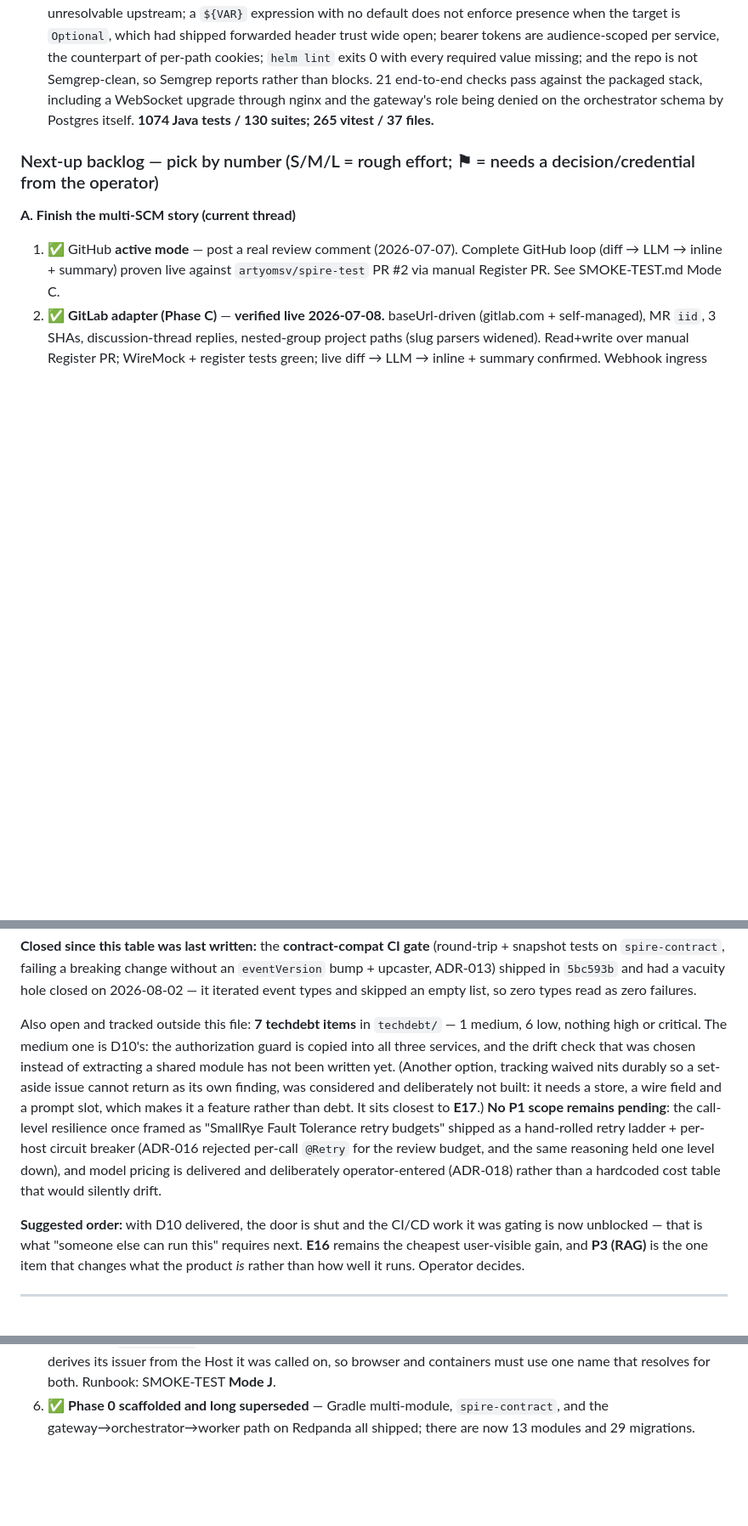
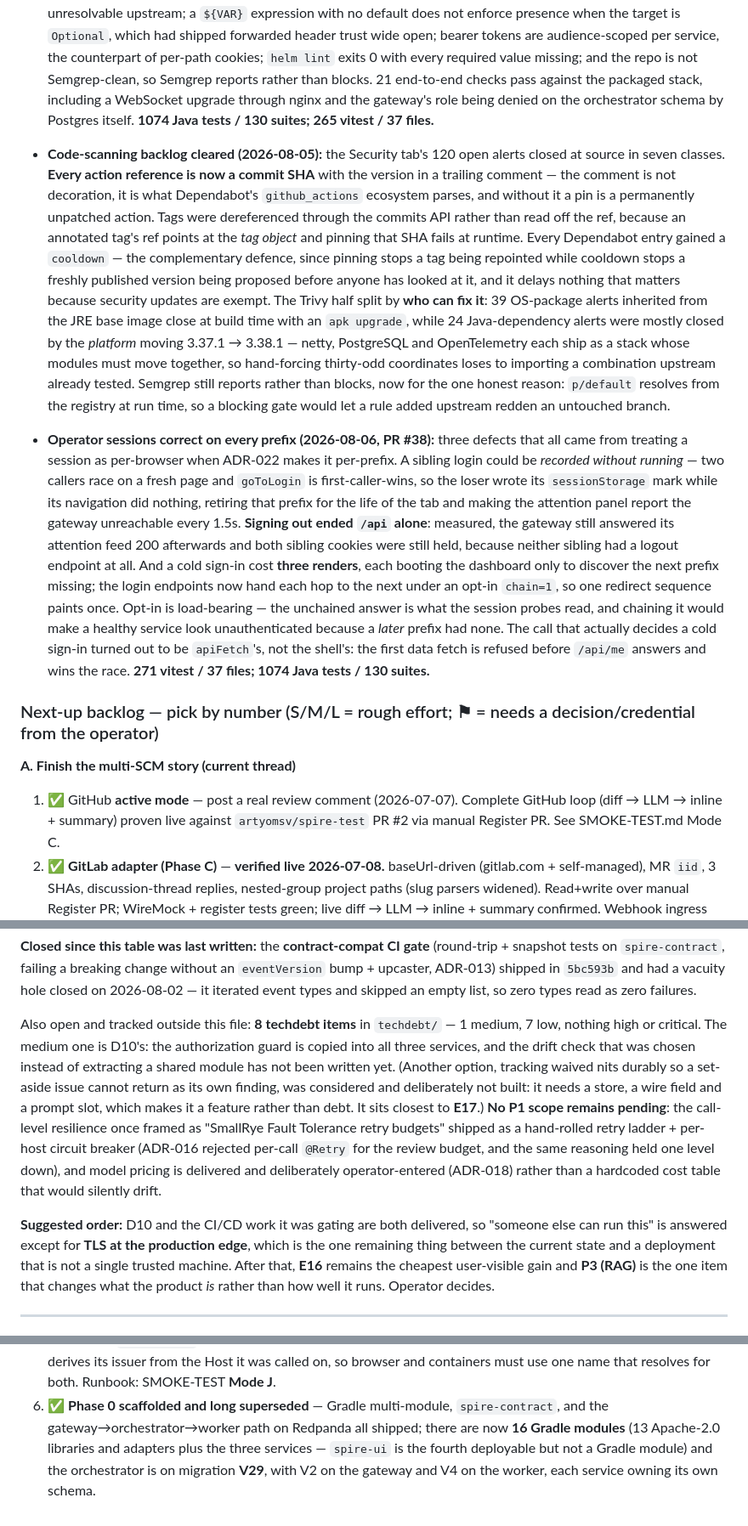
Before and after one commit to artyomsv/code-spire, a Markdown page: docs/ROADMAP.md, 3 parts joined by grey strips. Shown at 85% size. Drawn GitHub-style; blank space fills up the shorter version.

Commit message:
Reconcile the roadmap with what is actually built
The delivered narrative was accurate; the backlog beside it was not, and in
one place they contradicted each other outright.

Item 10 still read "OIDC on the dashboard - UI/API is unauthenticated" three
days after D10 shipped, two hundred lines below an entry describing that
delivery. A reader who trusted the backlog rather than the delivered list
would conclude the dashboard was open to anyone. Packaging sat unticked in
the cross-cutting list for the same reason.

Also corrected against the tree rather than from memory: 8 techdebt items,
not 7 (1 medium, 7 low); 16 Gradle modules, where the old "13" was the
Apache-2.0 count from LICENSING.md; and migrations stated per service, since
each owns its own schema and only the orchestrator is at V29.

Two delivered waves were missing entirely — the code-scanning backlog
(action SHAs with the version comment Dependabot parses, cooldowns, the
Trivy split by who can fix it, the platform move that closed most Java
alerts) and the per-prefix session lifecycle from PR #38.

The suggested order recommended the CI/CD work as next; that landed the same
day it was written. TLS at the production edge is what actually remains
before this runs anywhere but one trusted machine.

Java test totals were already right at 1074/130 and are left alone; only the
dashboard count had moved, to 271.

```diff
--- a/docs/ROADMAP.md
+++ b/docs/ROADMAP.md
@@ -252,6 +252,35 @@ down is the original design-time roadmap (kept for reference).
   WebSocket upgrade through nginx and the gateway's role being denied on the orchestrator schema by
   Postgres itself. **1074 Java tests / 130 suites; 265 vitest / 37 files.**
 
+- **Code-scanning backlog cleared (2026-08-05):** the Security tab's 120 open alerts closed at source in
+  seven classes. **Every action reference is now a commit SHA** with the version in a trailing comment —
+  the comment is not decoration, it is what Dependabot's `github_actions` ecosystem parses, and without
+  it a pin is a permanently unpatched action. Tags were dereferenced through the commits API rather than
+  read off the ref, because an annotated tag's ref points at the *tag object* and pinning that SHA fails
+  at runtime. Every Dependabot entry gained a `cooldown` — the complementary defence, since pinning stops
+  a tag being repointed while cooldown stops a freshly published version being proposed before anyone has
+  looked at it, and it delays nothing that matters because security updates are exempt. The Trivy half
+  split by **who can fix it**: 39 OS-package alerts inherited from the JRE base image close at build time
+  with an `apk upgrade`, while 24 Java-dependency alerts were mostly closed by the *platform* moving
+  3.37.1 → 3.38.1 — netty, PostgreSQL and OpenTelemetry each ship as a stack whose modules must move
+  together, so hand-forcing thirty-odd coordinates loses to importing a combination upstream already
+  tested. Semgrep still reports rather than blocks, now for the one honest reason: `p/default` resolves
+  from the registry at run time, so a blocking gate would let a rule added upstream redden an untouched
+  branch.
+- **Operator sessions correct on every prefix (2026-08-06, PR #38):** three defects that all came from
+  treating a session as per-browser when ADR-022 makes it per-prefix. A sibling login could be *recorded
+  without running* — two callers race on a fresh page and `goToLogin` is first-caller-wins, so the loser
+  wrote its `sessionStorage` mark while its navigation did nothing, retiring that prefix for the life of
+  the tab and making the attention panel report the gateway unreachable every 1.5s. **Signing out ended
+  `/api` alone**: measured, the gateway still answered its attention feed 200 afterwards and both sibling
+  cookies were still held, because neither sibling had a logout endpoint at all. And a cold sign-in cost
+  **three renders**, each booting the dashboard only to discover the next prefix missing; the login
+  endpoints now hand each hop to the next under an opt-in `chain=1`, so one redirect sequence paints once.
+  Opt-in is load-bearing — the unchained answer is what the session probes read, and chaining it would
+  make a healthy service look unauthenticated because a *later* prefix had none. The call that actually
+  decides a cold sign-in turned out to be `apiFetch`'s, not the shell's: the first data fetch is refused
+  before `/api/me` answers and wins the race. **271 vitest / 37 files; 1074 Java tests / 130 suites.**
+
 ### Next-up backlog — pick by number (S/M/L = rough effort; ⚑ = needs a decision/credential from the operator)
 
 **A. Finish the multi-SCM story (current thread)**
@@ -401,7 +436,7 @@ tests on `spire-contract`, failing a breaking change without an `eventVersion` b
 ADR-013) shipped in `5bc593b` and had a vacuity hole closed on 2026-08-02 — it iterated event types and
 skipped an empty list, so zero types read as zero failures.
 
-Also open and tracked outside this file: **7 techdebt items** in `techdebt/` — 1 medium, 6 low,
+Also open and tracked outside this file: **8 techdebt items** in `techdebt/` — 1 medium, 7 low,
 nothing high or critical. The medium one is D10's: the authorization guard is copied into all three
 services, and the drift check that was chosen instead of extracting a shared module has not been
 written yet. (Another option, tracking waived nits durably so a set-aside issue cannot return as its
@@ -412,10 +447,11 @@ retry ladder + per-host circuit breaker (ADR-016 rejected per-call `@Retry` for
 the same reasoning held one level down), and model pricing is delivered and deliberately
 operator-entered (ADR-018) rather than a hardcoded cost table that would silently drift.
 
-**Suggested order:** with D10 delivered, the door is shut and the CI/CD work it was gating is now
-unblocked — that is what "someone else can run this" requires next. **E16** remains the cheapest
-user-visible gain, and **P3 (RAG)** is the one item that changes what the product *is* rather than how
-well it runs. Operator decides.
+**Suggested order:** D10 and the CI/CD work it was gating are both delivered, so "someone else can run
+this" is answered except for **TLS at the production edge**, which is the one remaining thing between the
+current state and a deployment that is not a single trusted machine. After that, **E16** remains the
+cheapest user-visible gain and **P3 (RAG)** is the one item that changes what the product *is* rather
+than how well it runs. Operator decides.
 
 ---
 
@@ -506,4 +544,7 @@ Kept for provenance. **This is not a to-do list** — for what to do next, see
    stays fixed; an unpinned instance derives its issuer from the Host it was called on, so browser
    and containers must use one name that resolves for both. Runbook: SMOKE-TEST **Mode J**.
 6. ✅ **Phase 0 scaffolded and long superseded** — Gradle multi-module, `spire-contract`, and the
-   gateway→orchestrator→worker path on Redpanda all shipped; there are now 13 modules and 29 migrations.
+   gateway→orchestrator→worker path on Redpanda all shipped; there are now **16 Gradle modules** (13
+   Apache-2.0 libraries and adapters plus the three services — `spire-ui` is the fourth deployable but
+   not a Gradle module) and the orchestrator is on migration **V29**, with V2 on the gateway and V4 on
+   the worker, each service owning its own schema.
```
Also changed, not shown: other parts of docs/ROADMAP.md (+12 -4 lines).
